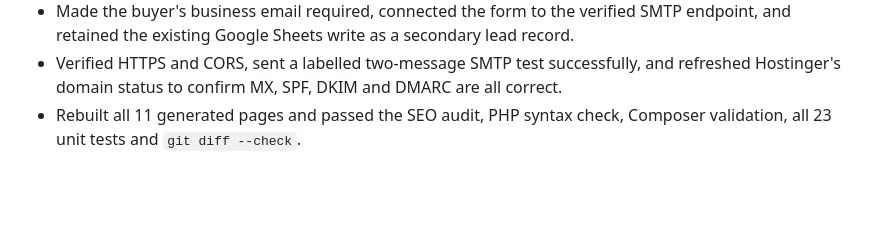
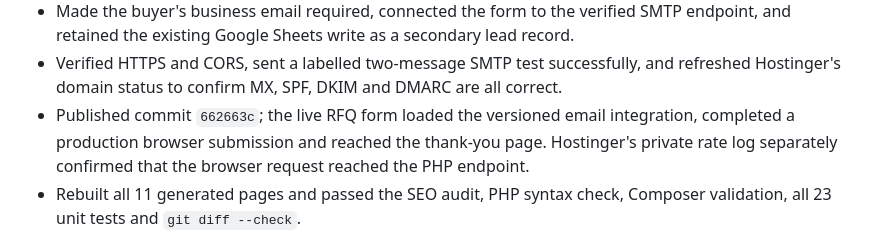
Before and after one commit to sanjitchak/urbanfresh-export, a Markdown page: CHANGELOG.md, the part around the change. GitHub-like rendering; blank space fills up the shorter version.

Commit message:
Document live SMTP verification

```diff
--- a/CHANGELOG.md
+++ b/CHANGELOG.md
@@ -36,6 +36,10 @@
 - Verified HTTPS and CORS, sent a labelled two-message SMTP test successfully,
   and refreshed Hostinger's domain status to confirm MX, SPF, DKIM and DMARC
   are all correct.
+- Published commit `662663c`; the live RFQ form loaded the versioned email
+  integration, completed a production browser submission and reached the
+  thank-you page. Hostinger's private rate log separately confirmed that the
+  browser request reached the PHP endpoint.
 - Rebuilt all 11 generated pages and passed the SEO audit, PHP syntax check,
   Composer validation, all 23 unit tests and `git diff --check`.
 
```
